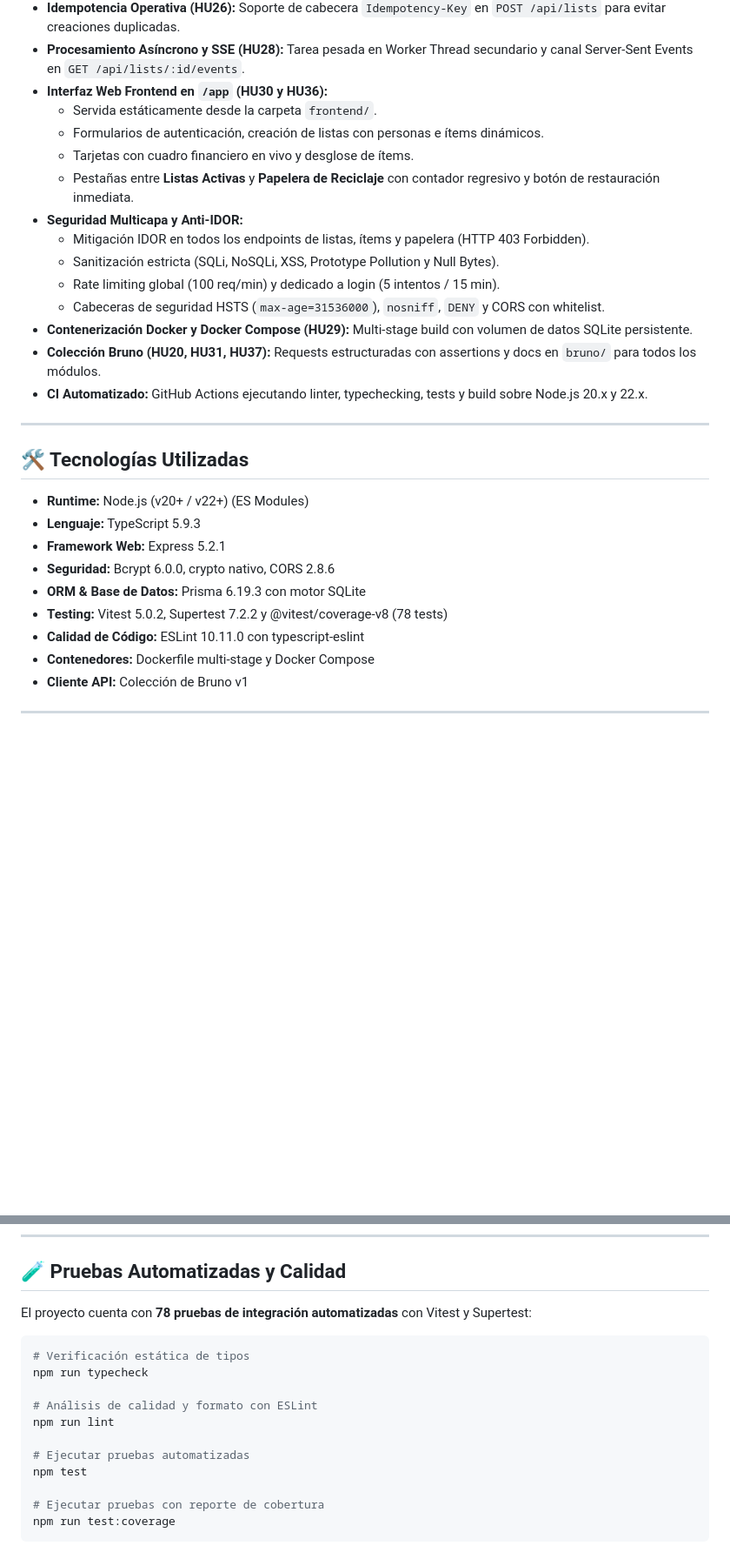
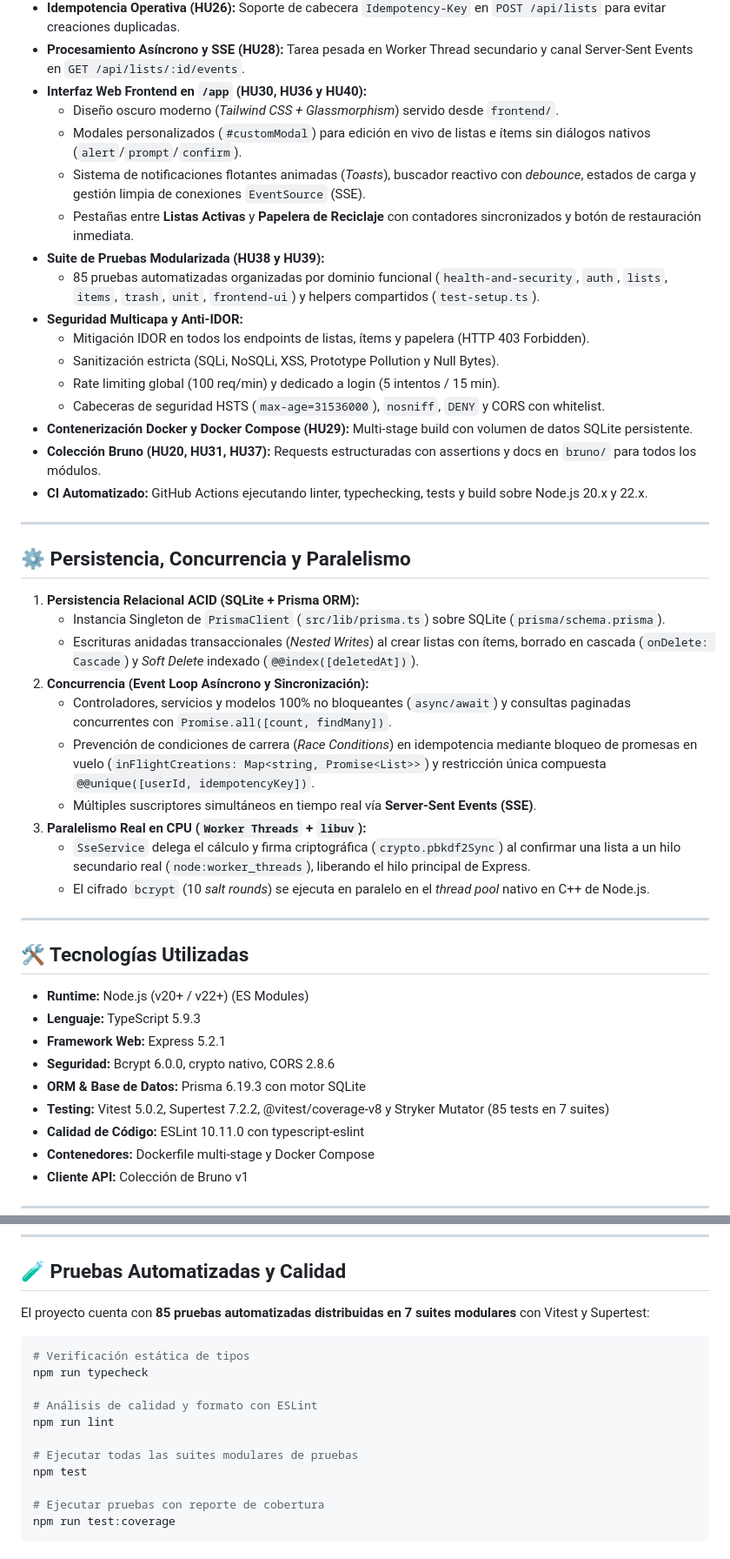
Before and after one commit to Vyldrix/Repar-Tir, a Markdown page: README.md, 2 parts joined by grey strips. Shown at 87% size. Drawn GitHub-style; blank space fills up the shorter version.

Commit message:
docs: actualizar README con estado de 40 HUs, suite modular de 85 tests, concurrencia y frontend HU40

````diff
--- a/README.md
+++ b/README.md
@@ -45,11 +45,13 @@ Solución integral y blindada desarrollada con **Node.js**, **Express 5** y **Ty
 - **Máquina de Estados de Lista (HU23, HU24, HU25):** Flujo `BORRADOR ➔ CONFIRMADA ➔ ELIMINADA` con rechazo HTTP 400 ante transiciones prohibidas.
 - **Idempotencia Operativa (HU26):** Soporte de cabecera `Idempotency-Key` en `POST /api/lists` para evitar creaciones duplicadas.
 - **Procesamiento Asíncrono y SSE (HU28):** Tarea pesada en Worker Thread secundario y canal Server-Sent Events en `GET /api/lists/:id/events`.
-- **Interfaz Web Frontend en `/app` (HU30 y HU36):**
-  - Servida estáticamente desde la carpeta `frontend/`.
-  - Formularios de autenticación, creación de listas con personas e ítems dinámicos.
-  - Tarjetas con cuadro financiero en vivo y desglose de ítems.
-  - Pestañas entre **Listas Activas** y **Papelera de Reciclaje** con contador regresivo y botón de restauración inmediata.
+- **Interfaz Web Frontend en `/app` (HU30, HU36 y HU40):**
+  - Diseño oscuro moderno (*Tailwind CSS + Glassmorphism*) servido desde `frontend/`.
+  - Modales personalizados (`#customModal`) para edición en vivo de listas e ítems sin diálogos nativos (`alert`/`prompt`/`confirm`).
+  - Sistema de notificaciones flotantes animadas (*Toasts*), buscador reactivo con *debounce*, estados de carga y gestión limpia de conexiones `EventSource` (SSE).
+  - Pestañas entre **Listas Activas** y **Papelera de Reciclaje** con contadores sincronizados y botón de restauración inmediata.
+- **Suite de Pruebas Modularizada (HU38 y HU39):**
+  - 85 pruebas automatizadas organizadas por dominio funcional (`health-and-security`, `auth`, `lists`, `items`, `trash`, `unit`, `frontend-ui`) y helpers compartidos (`test-setup.ts`).
 - **Seguridad Multicapa y Anti-IDOR:**
   - Mitigación IDOR en todos los endpoints de listas, ítems y papelera (HTTP 403 Forbidden).
   - Sanitización estricta (SQLi, NoSQLi, XSS, Prototype Pollution y Null Bytes).
@@ -61,6 +63,21 @@ Solución integral y blindada desarrollada con **Node.js**, **Express 5** y **Ty
 
 ---
 
+## ⚙️ Persistencia, Concurrencia y Paralelismo
+
+1. **Persistencia Relacional ACID (SQLite + Prisma ORM):**
+   - Instancia Singleton de `PrismaClient` (`src/lib/prisma.ts`) sobre SQLite (`prisma/schema.prisma`).
+   - Escrituras anidadas transaccionales (*Nested Writes*) al crear listas con ítems, borrado en cascada (`onDelete: Cascade`) y *Soft Delete* indexado (`@@index([deletedAt])`).
+2. **Concurrencia (Event Loop Asíncrono y Sincronización):**
+   - Controladores, servicios y modelos 100% no bloqueantes (`async/await`) y consultas paginadas concurrentes con `Promise.all([count, findMany])`.
+   - Prevención de condiciones de carrera (*Race Conditions*) en idempotencia mediante bloqueo de promesas en vuelo (`inFlightCreations: Map<string, Promise<List>>`) y restricción única compuesta `@@unique([userId, idempotencyKey])`.
+   - Múltiples suscriptores simultáneos en tiempo real vía **Server-Sent Events (SSE)**.
+3. **Paralelismo Real en CPU (`Worker Threads` + `libuv`):**
+   - `SseService` delega el cálculo y firma criptográfica (`crypto.pbkdf2Sync`) al confirmar una lista a un hilo secundario real (`node:worker_threads`), liberando el hilo principal de Express.
+   - El cifrado `bcrypt` (10 *salt rounds*) se ejecuta en paralelo en el *thread pool* nativo en C++ de Node.js.
+
+---
+
 ## 🛠️ Tecnologías Utilizadas
 
 - **Runtime:** Node.js (v20+ / v22+) (ES Modules)
@@ -68,7 +85,7 @@ Solución integral y blindada desarrollada con **Node.js**, **Express 5** y **Ty
 - **Framework Web:** Express 5.2.1
 - **Seguridad:** Bcrypt 6.0.0, crypto nativo, CORS 2.8.6
 - **ORM & Base de Datos:** Prisma 6.19.3 con motor SQLite
-- **Testing:** Vitest 5.0.2, Supertest 7.2.2 y @vitest/coverage-v8 (78 tests)
+- **Testing:** Vitest 5.0.2, Supertest 7.2.2, @vitest/coverage-v8 y Stryker Mutator (85 tests en 7 suites)
 - **Calidad de Código:** ESLint 10.11.0 con typescript-eslint
 - **Contenedores:** Dockerfile multi-stage y Docker Compose
 - **Cliente API:** Colección de Bruno v1
@@ -195,7 +221,7 @@ curl http://localhost:3000/api/health
 
 ## 🧪 Pruebas Automatizadas y Calidad
 
-El proyecto cuenta con **78 pruebas de integración automatizadas** con Vitest y Supertest:
+El proyecto cuenta con **85 pruebas automatizadas distribuidas en 7 suites modulares** con Vitest y Supertest:
 
 ```bash
 # Verificación estática de tipos
@@ -204,7 +230,7 @@ npm run typecheck
 # Análisis de calidad y formato con ESLint
 npm run lint
 
-# Ejecutar pruebas automatizadas
+# Ejecutar todas las suites modulares de pruebas
 npm test
 
 # Ejecutar pruebas con reporte de cobertura
````
Also changed, not shown: other parts of README.md (+17 -8 lines).
